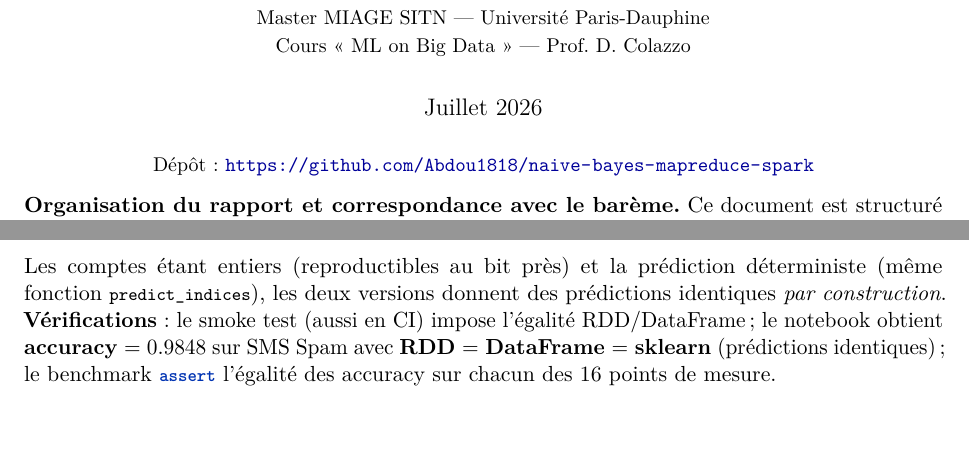
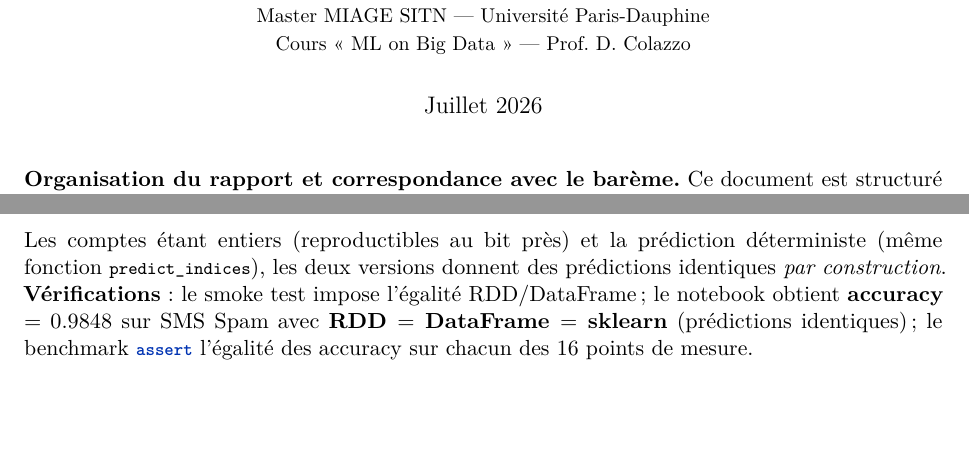
Before and after one commit to Abdou1818/naive-bayes-mapreduce-spark, a LaTeX document (report/rapport.tex): two parts of pages 1 and 3 of 31, joined at a grey line, cut so that both start at the same text, the shorter picture padded with empty space. Compiled offline with pdfLaTeX.

Commit message:
docs(report): page de titre autonome (retrait de l'URL du dépôt et de la mention CI)

```diff
--- a/report/rapport.tex
+++ b/report/rapport.tex
@@ -76,10 +76,6 @@
 
 \begin{document}
 \maketitle
-
-\begin{center}\small
-Dépôt : \url{https://github.com/Abdou1818/naive-bayes-mapreduce-spark}
-\end{center}
 
 % ==============================================================================
 \noindent\textbf{Organisation du rapport et correspondance avec le barème.}
@@ -211,7 +207,7 @@ seule) au lieu de le re-sérialiser à chaque tâche.
 \label{sec:identite}
 Les comptes étant entiers (reproductibles au bit près) et la prédiction déterministe (même
 fonction \code{predict\_indices}), les deux versions donnent des prédictions identiques
-\emph{par construction}. \textbf{Vérifications} : le smoke test (aussi en CI) impose
+\emph{par construction}. \textbf{Vérifications} : le smoke test impose
 l'égalité RDD/DataFrame ; le notebook obtient \textbf{accuracy $=0.9848$} sur SMS Spam avec
 \textbf{RDD $=$ DataFrame $=$ sklearn} (prédictions identiques) ; le benchmark \code{assert}
 l'égalité des accuracy sur chacun des 16 points de mesure.
```
Also changed, not shown: report/rapport.pdf.
